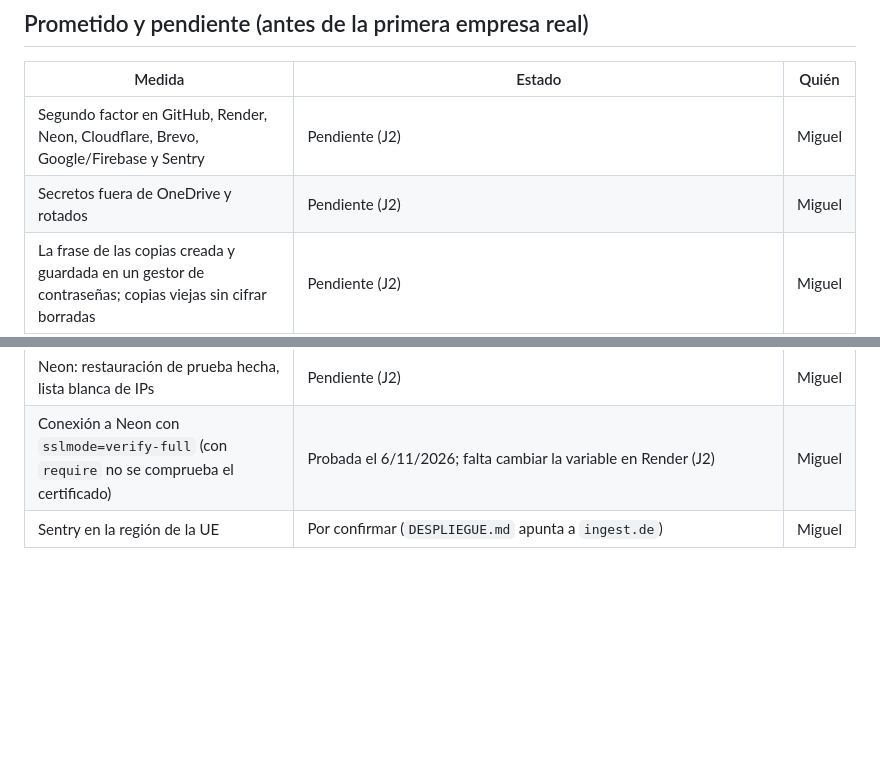
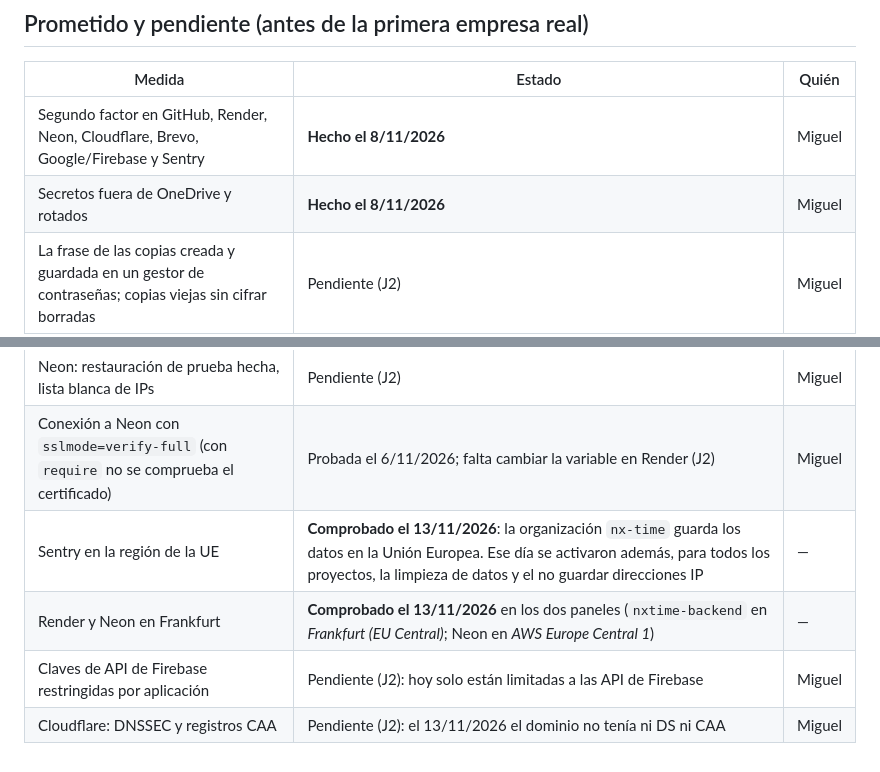
Before and after one commit to m-alfonsovillamil/NX-Time, a Markdown page: docs/cumplimiento/medidas-de-seguridad.md, 2 parts joined by grey strips. Drawn GitHub-style; blank space fills up the shorter version.

```diff
--- a/docs/cumplimiento/medidas-de-seguridad.md
+++ b/docs/cumplimiento/medidas-de-seguridad.md
@@ -38,10 +38,13 @@ dos y se sube `application.legal.version`.
 
 | Medida | Estado | Quién |
 |---|---|---|
-| Segundo factor en GitHub, Render, Neon, Cloudflare, Brevo, Google/Firebase y Sentry | Pendiente (J2) | Miguel |
-| Secretos fuera de OneDrive y rotados | Pendiente (J2) | Miguel |
+| Segundo factor en GitHub, Render, Neon, Cloudflare, Brevo, Google/Firebase y Sentry | **Hecho el 8/11/2026** | Miguel |
+| Secretos fuera de OneDrive y rotados | **Hecho el 8/11/2026** | Miguel |
 | La frase de las copias creada y guardada en un gestor de contraseñas; copias viejas sin cifrar borradas | Pendiente (J2) | Miguel |
 | Neon: `nxtime_app` fuera de `neon_superuser` | **No se puede**: Neon mete ahí a todos los roles y no deja quitarlo (V5), así que hereda `pg_write_all_data` y los `REVOKE` no valen. Lo compensan los triggers de solo inserción (V5, V43, V44, V46): los diez, activos en producción el 6/11/2026 | — |
 | Neon: restauración de prueba hecha, lista blanca de IPs | Pendiente (J2) | Miguel |
 | Conexión a Neon con `sslmode=verify-full` (con `require` no se comprueba el certificado) | Probada el 6/11/2026; falta cambiar la variable en Render (J2) | Miguel |
-| Sentry en la región de la UE | Por confirmar (`DESPLIEGUE.md` apunta a `ingest.de`) | Miguel |
+| Sentry en la región de la UE | **Comprobado el 13/11/2026**: la organización `nx-time` guarda los datos en la Unión Europea. Ese día se activaron además, para todos los proyectos, la limpieza de datos y el no guardar direcciones IP | — |
+| Render y Neon en Frankfurt | **Comprobado el 13/11/2026** en los dos paneles (`nxtime-backend` en *Frankfurt (EU Central)*; Neon en *AWS Europe Central 1*) | — |
+| Claves de API de Firebase restringidas por aplicación | Pendiente (J2): hoy solo están limitadas a las API de Firebase | Miguel |
+| Cloudflare: DNSSEC y registros CAA | Pendiente (J2): el 13/11/2026 el dominio no tenía ni DS ni CAA | Miguel |
```
Also changed, not shown: docs/PUESTA-A-PUNTO-DE-LAS-CUENTAS.md (+29 -6 lines).
